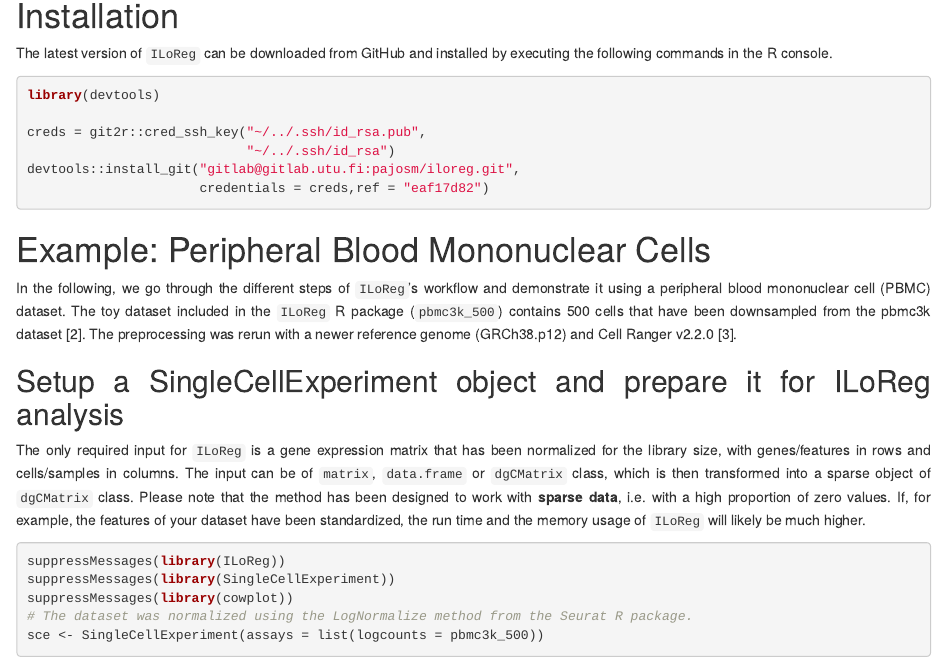
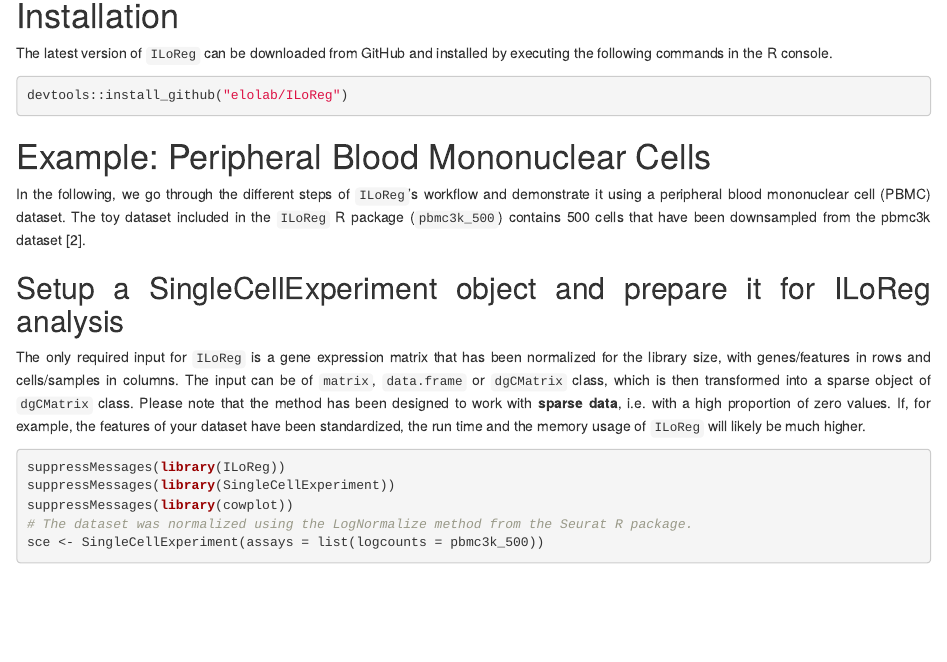
Before and after one commit to elolab/ILoReg, an R Markdown document (vignettes/ILoReg.Rmd): the page in a window 1100 px wide, from 1110 px down. Rendered offline with R 4.5, knitr and Pandoc, with nearby package versions; drawn as R Markdown's standard HTML page in place of the format the file asks for; some code elsewhere in the file could not run offline.

Commit message:
Update vignette and README text

````diff
--- a/vignettes/ILoReg.Rmd
+++ b/vignettes/ILoReg.Rmd
@@ -41,19 +41,13 @@ The latest version of `ILoReg` can be downloaded from GitHub and installed by ex
 
 
 ```{r eval = FALSE}
-library(devtools)
-
-creds = git2r::cred_ssh_key("~/../.ssh/id_rsa.pub",
-                            "~/../.ssh/id_rsa")
-devtools::install_git("gitlab@gitlab.utu.fi:pajosm/iloreg.git",
-                      credentials = creds,ref = "eaf17d82")
+devtools::install_github("elolab/ILoReg")
 ```
 
 
 # Example: Peripheral Blood Mononuclear Cells
 
-In the following, we go through the different steps of `ILoReg`'s workflow and demonstrate it using a peripheral blood mononuclear cell (PBMC) dataset. The toy dataset included in the `ILoReg` R package (`pbmc3k_500`) contains 500 cells that have been downsampled from the pbmc3k dataset [2]. The preprocessing was rerun with a newer reference genome (GRCh38.p12) and Cell Ranger v2.2.0 [3].
-
+In the following, we go through the different steps of `ILoReg`'s workflow and demonstrate it using a peripheral blood mononuclear cell (PBMC) dataset. The toy dataset included in the `ILoReg` R package (`pbmc3k_500`) contains 500 cells that have been downsampled from the pbmc3k dataset [2].
 
 
 ## Setup a SingleCellExperiment object and prepare it for ILoReg analysis
````
Also changed, not shown: README.md.
